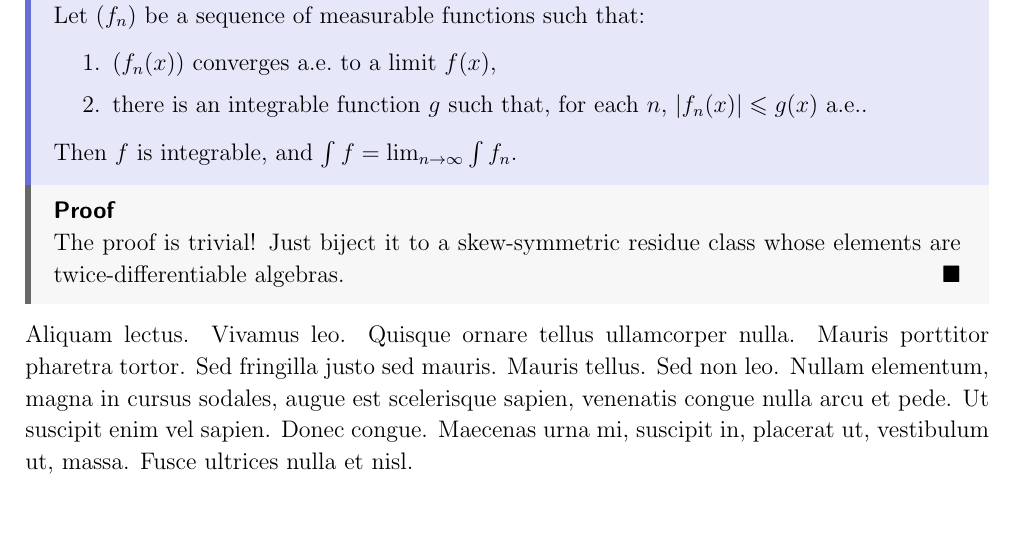
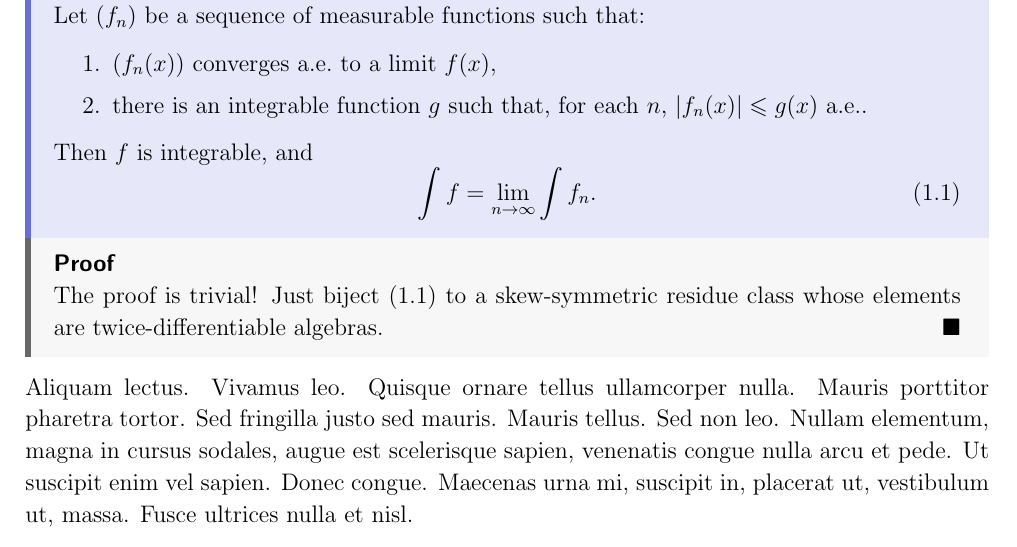
Before and after one commit to goocio/BSP, a LaTeX document (main.tex, which reads bsp.cls, text/mainmatter/ch1 Foo.tex): part of page 4 of 8, cut so that both start at the same text, the shorter picture padded with empty space. Compiled offline with pdfLaTeX.

Commit message:
Overwritten `amsmath`'s `\eqref` in the same manner as `\pref`

```diff
--- a/bsp.cls
+++ b/bsp.cls
@@ -44,6 +44,8 @@
 \RequirePackage{titlesec}
 \titleformat{\chapter}{\normalfont\LARGE\bfseries}{\chapter@text}{1em}{}
 \titlespacing*{\chapter}{0pt}{4.5ex plus 1ex minus .2ex}{1ex plus .2ex} %FORMAT
+\titlespacing*{\section}{0pt}{1.5ex plus 0.2ex minus 0.05ex}{0.75ex plus 0.1ex} %FORMAT
+\titlespacing*{\subsection}{0pt}{1ex plus 0.1ex minus 0.025ex}{0.5ex plus 0.05ex} %FORMAT
 
 
 
@@ -152,7 +154,17 @@
 
 %%%%% BIBLIOGRAPHY
 
+\RequirePackage{amsmath} % defines \eqref, so must be loaded to overrwrite \eqref
+
 \newcommand{\pref}[2][Theorem]{\hyperref[#2]{#1~\ref*{#2}}} % simple "manual" alternative to \cref or \autoref, since those require complicated setup that is highly dependent on the specific user's preferences and so infeasible to support here
+\renewcommand{\eqref}[2][\@nil]{% \pref esque treatment of AMS's \eqref
+\def\tmp{#1}%
+\ifx\tmp\@nnil% if no optional argument passed (if \tmp expands to same thing as \@nnil, i.e. \@nil)
+\hyperref[#2]{(\ref*{#2})}%
+\else% if optional argument passed
+\hyperref[#2]{#1~(\ref*{#2})}%
+\fi%
+}
 
 \RequirePackage[nottoc]{tocbibind}
 
--- a/text/mainmatter/ch1 Foo.tex
+++ b/text/mainmatter/ch1 Foo.tex
@@ -14,10 +14,12 @@
         \item \((f_n(x))\) converges a.e.~to a limit \(f(x)\),
         \item there is an integrable function \(g\) such that, for each \(n\), \(\abs{f_n (x)} \leqslant g(x)~\mathrm{a.e.}\).
     \end{enumerate}
-    Then \(f\) is integrable, and \(\int f = \lim_{n\to\infty} \int f_n\).
+    Then \(f\) is integrable, and \begin{equation}\label{eq:dct result}
+        \int f = \lim_{n\to\infty} \int f_n.
+    \end{equation}
 \end{thm}
 \flushproof\begin{proof}
-    The proof is trivial! Just biject it to a skew-symmetric residue class whose elements are twice-differentiable algebras.
+    The proof is trivial! Just biject \eqref{eq:dct result} to a skew-symmetric residue class whose elements are twice-differentiable algebras.
 \end{proof}
 
 \lipsum[13]
```
Also changed, not shown: README.md.
